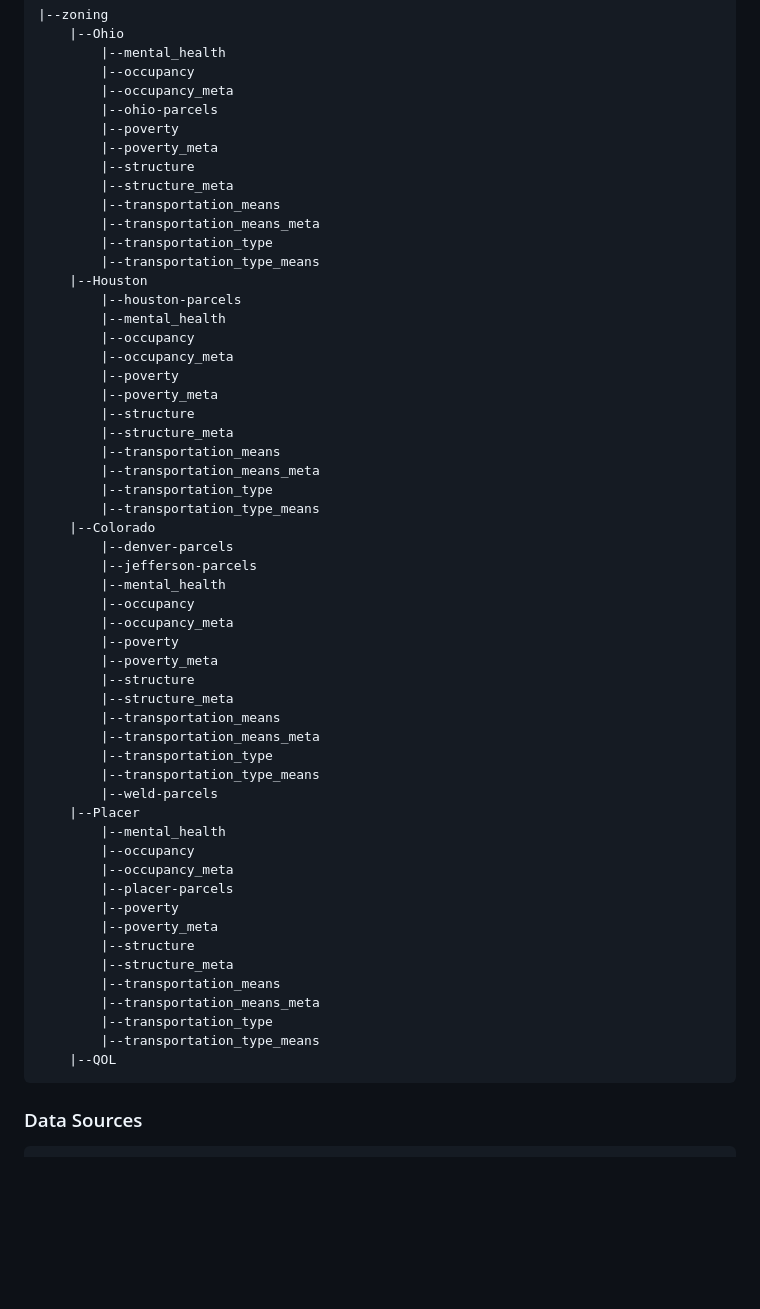
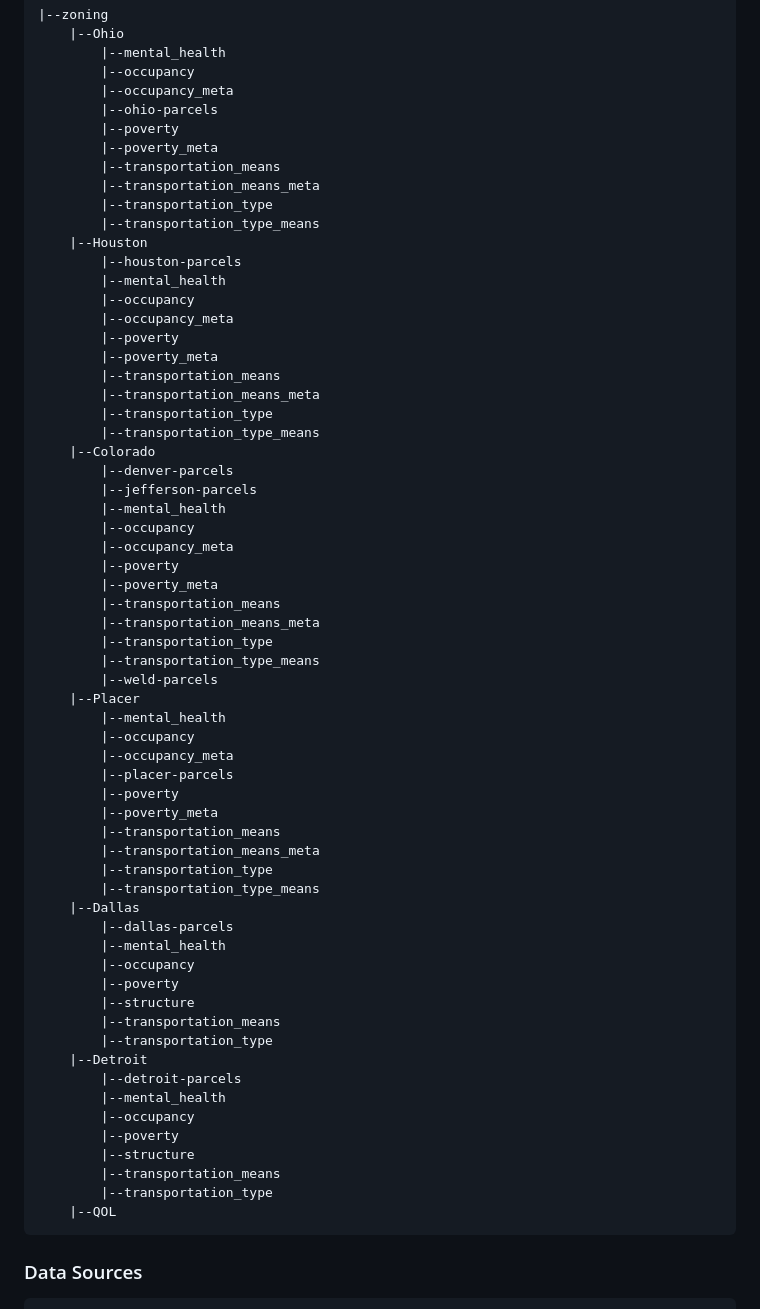
Before and after one commit to ashsProjects/Distributed_Analytics_of_US_Residential_Zoning, a Markdown page: README.md, the part around the change. GitHub-like rendering; blank space fills up the shorter version.

````diff
--- a/README.md
+++ b/README.md
@@ -26,8 +26,6 @@ $ hadoop fs -ls /zoning/<place>/<dataset>
         |--ohio-parcels
         |--poverty
         |--poverty_meta
-        |--structure
-        |--structure_meta
         |--transportation_means
         |--transportation_means_meta
         |--transportation_type
@@ -39,8 +37,6 @@ $ hadoop fs -ls /zoning/<place>/<dataset>
         |--occupancy_meta
         |--poverty
         |--poverty_meta
-        |--structure
-        |--structure_meta
         |--transportation_means
         |--transportation_means_meta
         |--transportation_type
@@ -53,8 +49,6 @@ $ hadoop fs -ls /zoning/<place>/<dataset>
         |--occupancy_meta
         |--poverty
         |--poverty_meta
-        |--structure
-        |--structure_meta
         |--transportation_means
         |--transportation_means_meta
         |--transportation_type
@@ -67,12 +61,26 @@ $ hadoop fs -ls /zoning/<place>/<dataset>
         |--placer-parcels
         |--poverty
         |--poverty_meta
-        |--structure
-        |--structure_meta
         |--transportation_means
         |--transportation_means_meta
         |--transportation_type
         |--transportation_type_means
+    |--Dallas
+        |--dallas-parcels
+        |--mental_health
+        |--occupancy
+        |--poverty
+        |--structure
+        |--transportation_means
+        |--transportation_type
+    |--Detroit
+        |--detroit-parcels
+        |--mental_health
+        |--occupancy
+        |--poverty
+        |--structure
+        |--transportation_means
+        |--transportation_type
     |--QOL
 ```
 
````
